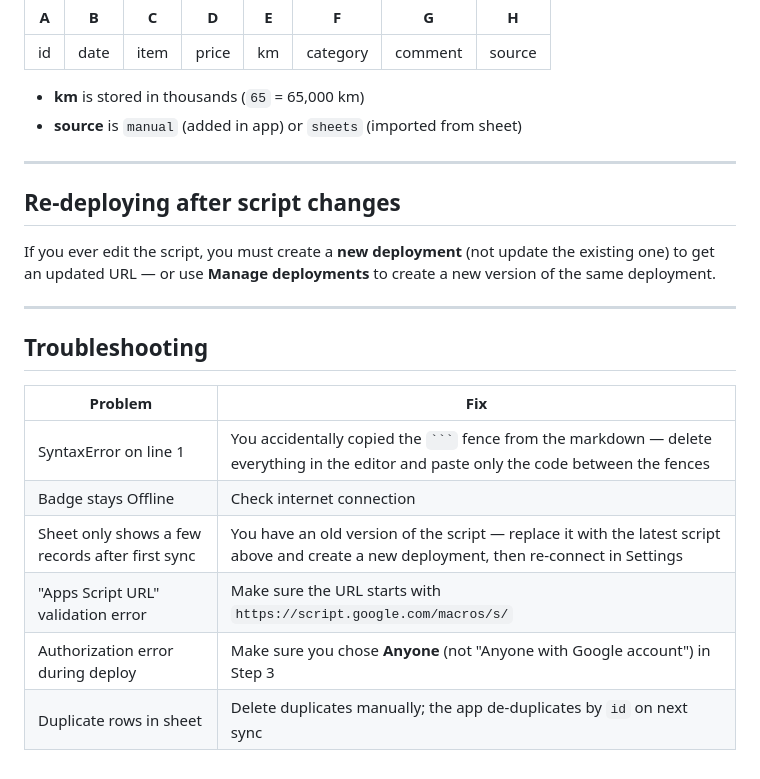
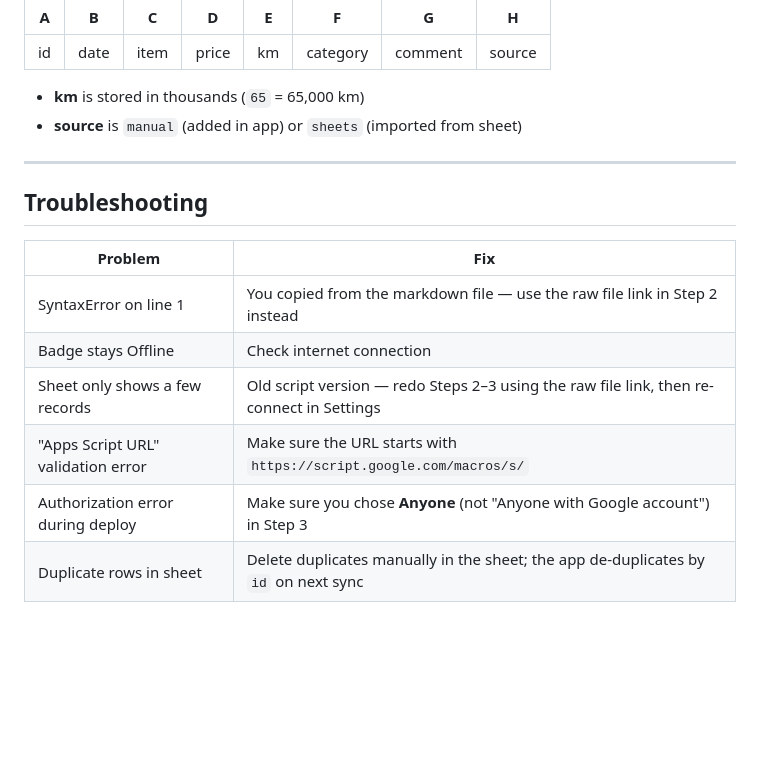
Before and after one commit to ksherbiny/Car-Maintenance-Tracker, a Markdown page: GOOGLE_SHEETS_SETUP.md, the part around one of its changes. Rendered like a GitHub page; blank space fills up the shorter version.

````diff
--- a/GOOGLE_SHEETS_SETUP.md
+++ b/GOOGLE_SHEETS_SETUP.md
@@ -181,21 +103,13 @@ Row 1 is the header, data starts at row 2:
 
 ---
 
-## Re-deploying after script changes
-
-If you ever edit the script, you must create a **new deployment** (not update
-the existing one) to get an updated URL — or use **Manage deployments** to
-create a new version of the same deployment.
-
----
-
 ## Troubleshooting
 
 | Problem | Fix |
 |---------|-----|
-| SyntaxError on line 1 | You accidentally copied the ` ``` ` fence from the markdown — delete everything in the editor and paste only the code between the fences |
+| SyntaxError on line 1 | You copied from the markdown file — use the raw file link in Step 2 instead |
 | Badge stays Offline | Check internet connection |
-| Sheet only shows a few records after first sync | You have an old version of the script — replace it with the latest script above and create a new deployment, then re-connect in Settings |
+| Sheet only shows a few records | Old script version — redo Steps 2–3 using the raw file link, then re-connect in Settings |
 | "Apps Script URL" validation error | Make sure the URL starts with `https://script.google.com/macros/s/` |
 | Authorization error during deploy | Make sure you chose **Anyone** (not "Anyone with Google account") in Step 3 |
-| Duplicate rows in sheet | Delete duplicates manually; the app de-duplicates by `id` on next sync |
+| Duplicate rows in sheet | Delete duplicates manually in the sheet; the app de-duplicates by `id` on next sync |
````
Also changed, not shown: other parts of GOOGLE_SHEETS_SETUP.md (+24 -102 lines).
